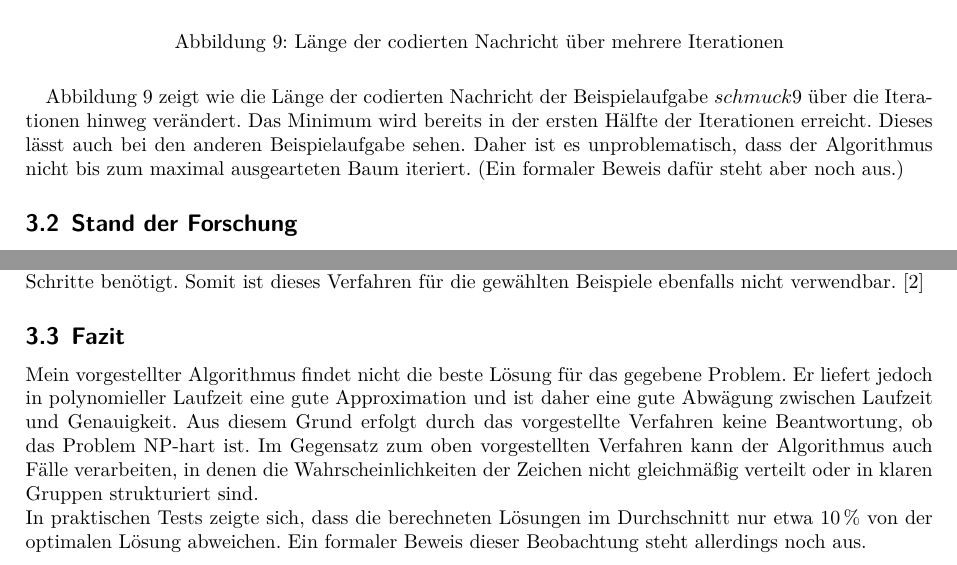
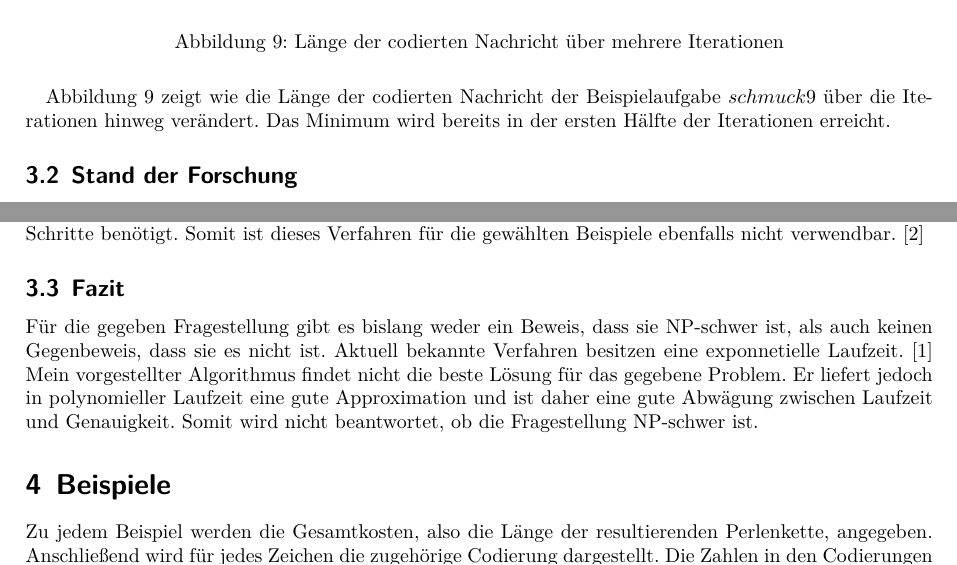
Before and after one commit to MrQui3/BWINF-2Runde, a LaTeX document (Aufgabe1.tex): two parts of page 9 of 16, joined at a grey line, cut so that both start at the same text. Compiled offline with XeLaTeX.

Commit message:
fertig juhu

```diff
--- a/Aufgabe1.tex
+++ b/Aufgabe1.tex
@@ -358,10 +358,7 @@ Dies bedeuted eine Laufzeit von $O(r\cdot w)$
   \label{fig:iteration_tree}
 \end{figure}
 Abbildung \ref{fig:iteration_tree} zeigt wie die Länge der codierten Nachricht der Beispielaufgabe $schmuck9$ über die Iterationen hinweg verändert.
-Das Minimum wird bereits in der ersten Hälfte der Iterationen erreicht. Dieses lässt auch bei den anderen Beispielaufgabe sehen.
-Daher ist es unproblematisch, dass der Algorithmus nicht bis zum maximal ausgearteten Baum iteriert.
-(Ein formaler Beweis dafür steht aber noch aus.)
-
+Das Minimum wird bereits in der ersten Hälfte der Iterationen erreicht.
 \subsection{Stand der Forschung}
 Die vorliegende Fragestellung ist seit den 60iger-Jahren in der theorietischen Informatik bekannt.
 Dabei lieferte Huffman eine Lösung für den Spezialfall, von zwei Quellsymbolen. [3]
@@ -381,15 +378,17 @@ In den Beispielen, vor allem in Beispiel 9 ist dies nicht gegeben, weshalb das B
 Somit ist dieses Verfahren für die gewählten Beispiele ebenfalls nicht verwendbar. [2]
 
 \subsection{Fazit}
+Für die gegeben Fragestellung gibt es bislang weder ein Beweis, dass sie NP-schwer ist, als auch keinen Gegenbeweis, dass sie es nicht ist.
+Aktuell bekannte Verfahren besitzen eine exponnetielle Laufzeit. [1]
 Mein vorgestellter Algorithmus findet nicht die beste Lösung für das gegebene Problem. Er liefert jedoch in polynomieller Laufzeit eine gute Approximation
 und ist daher eine gute Abwägung zwischen Laufzeit und Genauigkeit.
-Aus diesem Grund erfolgt durch das vorgestellte Verfahren keine Beantwortung, ob das Problem NP-hart ist.
-Im Gegensatz zum oben vorgestellten Verfahren kann der Algorithmus auch Fälle verarbeiten, in denen die Wahrscheinlichkeiten der Zeichen nicht gleichmäßig verteilt oder in klaren Gruppen strukturiert sind.\\
-In praktischen Tests zeigte sich, dass die berechneten Lösungen im Durchschnitt nur etwa 10\,\% von der optimalen Lösung abweichen.
-Ein formaler Beweis dieser Beobachtung steht allerdings noch aus.
-
+Somit wird nicht beantwortet, ob die Fragestellung NP-schwer ist.
 
 \section{Beispiele}
+Zu jedem Beispiel werden die Gesamtkosten, also die Länge der resultierenden Perlenkette, angegeben.
+Anschließend wird für jedes Zeichen die zugehörige Codierung dargestellt.
+Die Zahlen in den Codierungen geben dabei an, welche Perle verwendet wird, wobei 0 der ersten Perle aus den Eingabetexten entspricht.
+
 
 \subsection{schmuck0.txt}
 Gesamtkosten: 114\\
```
Also changed, not shown: Aufgabe2.tex (+5 -4 lines), Aufgabe1.pdf, Aufgabe2.pdf, Aufgabe1.tex (2 more changed lines).
